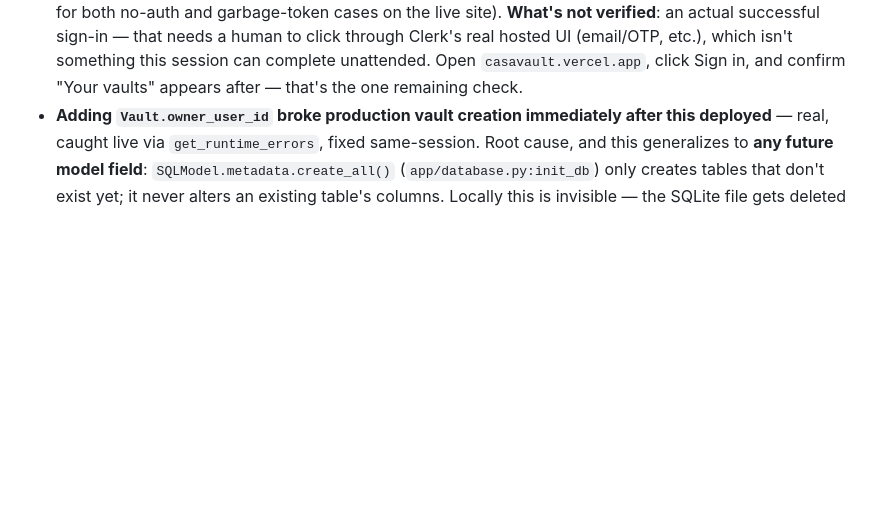
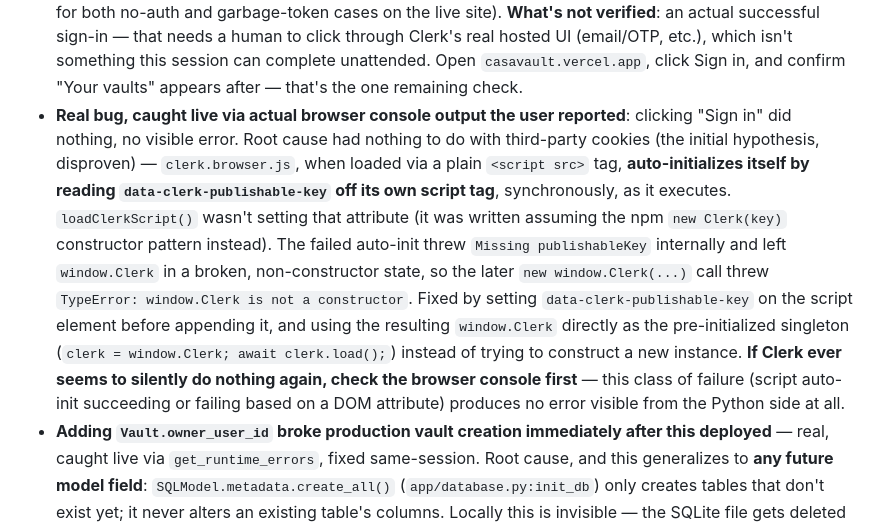
Before and after one commit to deka1105/CasaVault, a Markdown page: CLAUDE.md, the part around the change. Drawn GitHub-style; blank space fills up the shorter version.

Commit message:
auto-push: CLAUDE.md [2026-09-25 02:22:07]

```diff
--- a/CLAUDE.md
+++ b/CLAUDE.md
@@ -119,6 +119,24 @@ tracker, and the agent are four thin entry points onto one engine.
   isn't something this session can complete unattended. Open
   `casavault.vercel.app`, click Sign in, and confirm "Your vaults" appears
   after — that's the one remaining check.
+- **Real bug, caught live via actual browser console output the user
+  reported**: clicking "Sign in" did nothing, no visible error. Root cause
+  had nothing to do with third-party cookies (the initial hypothesis,
+  disproven) — `clerk.browser.js`, when loaded via a plain `<script src>`
+  tag, **auto-initializes itself by reading `data-clerk-publishable-key`
+  off its own script tag**, synchronously, as it executes. `loadClerkScript()`
+  wasn't setting that attribute (it was written assuming the npm
+  `new Clerk(key)` constructor pattern instead). The failed auto-init threw
+  `Missing publishableKey` internally and left `window.Clerk` in a broken,
+  non-constructor state, so the later `new window.Clerk(...)` call threw
+  `TypeError: window.Clerk is not a constructor`. Fixed by setting
+  `data-clerk-publishable-key` on the script element before appending it,
+  and using the resulting `window.Clerk` directly as the pre-initialized
+  singleton (`clerk = window.Clerk; await clerk.load();`) instead of trying
+  to construct a new instance. **If Clerk ever seems to silently do
+  nothing again, check the browser console first** — this class of failure
+  (script auto-init succeeding or failing based on a DOM attribute) produces
+  no error visible from the Python side at all.
 - **Adding `Vault.owner_user_id` broke production vault creation immediately after this deployed** — real, caught live via `get_runtime_errors`, fixed same-session. Root cause, and this generalizes to **any future model field**: `SQLModel.metadata.create_all()` (`app/database.py:init_db`) only creates tables that don't exist yet; it never alters an existing table's columns. Locally this is invisible — the SQLite file gets deleted constantly during dev/testing, so it's always recreated fresh. Against the real, persistent Neon database it silently left the live `vault` table without the new column until a manual `ALTER TABLE vault ADD COLUMN owner_user_id VARCHAR` was run directly. **Any future SQLModel field addition needs the same manual `ALTER TABLE` against the live database before (or immediately after) deploying** — there is no migration tool wired up (Alembic or similar) to do this automatically. Given the deadline, this is an accepted manual step for now, not something to "fix properly" mid-hackathon.
 
 ## Document uploads (`app/documents.py`, `app/storage.py`, `app/routers/documents.py`)
```
